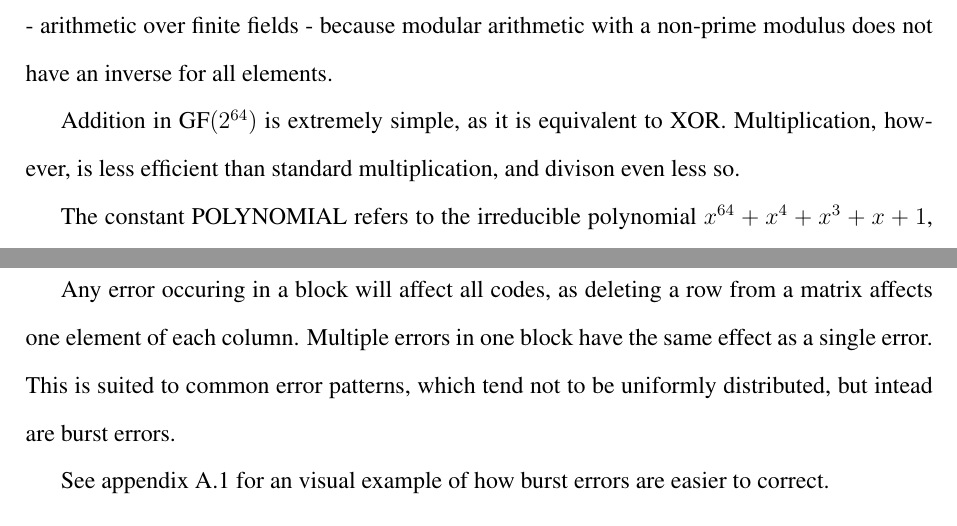
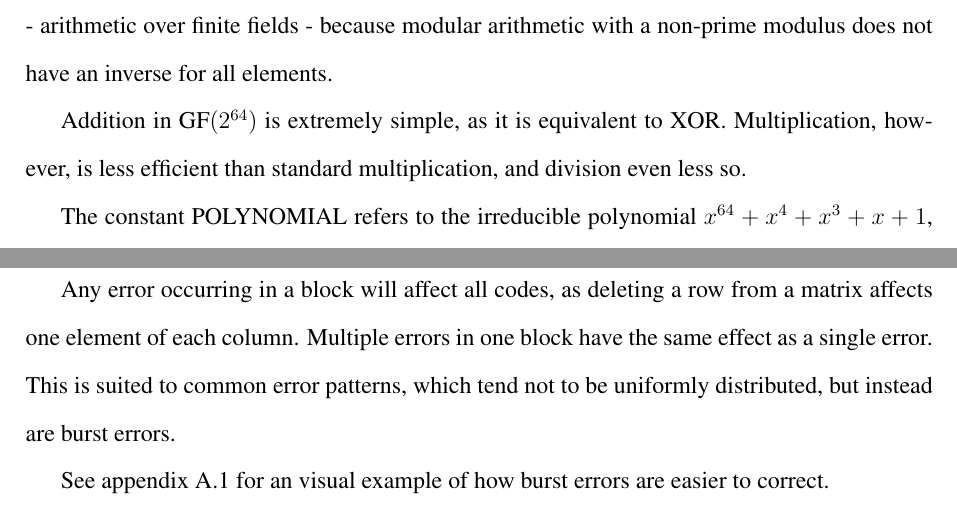
Before and after one commit to theo543/rsarc, a LaTeX thesis (report/report.tex, which reads report/2-finite-field.tex, report/4-implementation.tex): two parts of pages 9 and 22 of 31, joined at a grey line, cut so that both start at the same text. Compiled offline with pdfLaTeX.

Commit message:
Fix typos

```diff
--- a/report/2-finite-field.tex
+++ b/report/2-finite-field.tex
@@ -3,7 +3,7 @@
 As previously mentioned, Reed-Solomon codes require the use of non-standard arithmetic - arithmetic over finite fields - because modular arithmetic with a non-prime modulus does not have an inverse for all elements.
 
 Addition in \GF{64} is extremely simple, as it is equivalent to XOR.
-Multiplication, however, is less efficient than standard multiplication, and divison even less so.
+Multiplication, however, is less efficient than standard multiplication, and division even less so.
 
 The constant $\text{POLYNOMIAL}$ refers to the irreducible polynomial $x^{64} + x^4 + x^3 + x + 1$, with $x^{64}$ omitted, as it would not fit in a 64-bit integer.
 
--- a/report/4-implementation.tex
+++ b/report/4-implementation.tex
@@ -16,8 +16,8 @@ This is necessary for several reasons:
     \item Since hashes are used to detect corruption, the file must be split into blocks anyways, limiting the granularity of error correction to the block size.
 \end{itemize}
 
-Any error occuring in a block will affect all codes, as deleting a row from a matrix affects one element of each column.
-Multiple errors in one block have the same effect as a single error. This is suited to common error patterns, which tend not to be uniformly distributed, but intead are burst errors.
+Any error occurring in a block will affect all codes, as deleting a row from a matrix affects one element of each column.
+Multiple errors in one block have the same effect as a single error. This is suited to common error patterns, which tend not to be uniformly distributed, but instead are burst errors.
 
 See appendix \ref{appendix:bitmap-errors} for an visual example of how burst errors are easier to correct.
 
```
Also changed, not shown: report/0-title.tex (+1 -1 lines), report/1-introduction.tex (+1 -1 lines), report/6-appendix.tex (+1 -1 lines), report/bibliography.bib (+1 -3 lines), report/report.pdf.
